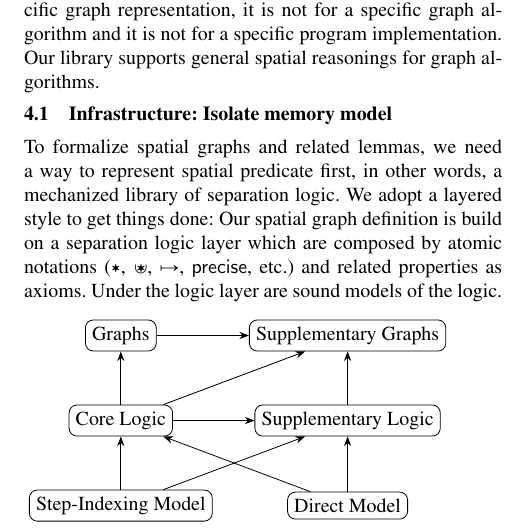
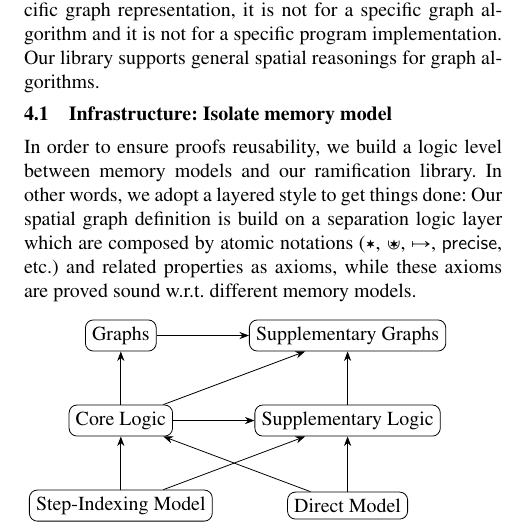
Before and after one commit to CertiGraph/CertiGraph, a LaTeX paper (papers/autoquack/autoquack.tex, which reads papers/autoquack/spatial.tex): part of one column of page 8 of 16, cut so that both start at the same text. Compiled offline with pdfLaTeX; a missing font is replaced by an installed copy or a similar font.

Commit message:
Some work in 4.1.

```diff
--- a/papers/autoquack/spatial.tex
+++ b/papers/autoquack/spatial.tex
@@ -6,13 +6,11 @@ description about heaps. We provide a generic ramification library for these pre
 
 \subsection{Infrastructure: Isolate memory model}
 
-To formalize spatial graphs and related lemmas, we need a way to
-represent spatial predicate first, in other words, a mechanized
-library of separation logic. We adopt a layered style to get things
+In order to ensure proofs reusability, we build a logic level between memory models and our ramification library.
+In other words, we adopt a layered style to get things
 done: Our spatial graph definition is build on a separation logic
 layer which are composed by atomic notations ($\scon$, $\ocon$, $|->$,
-$\p{precise}$, etc.) and related properties as axioms. Under the logic
-layer are sound models of the logic.
+$\p{precise}$, etc.) and related properties as axioms, while these axioms are proved sound w.r.t. different memory models.
 
 \begin{figure}[htbp]
 \centering
```
